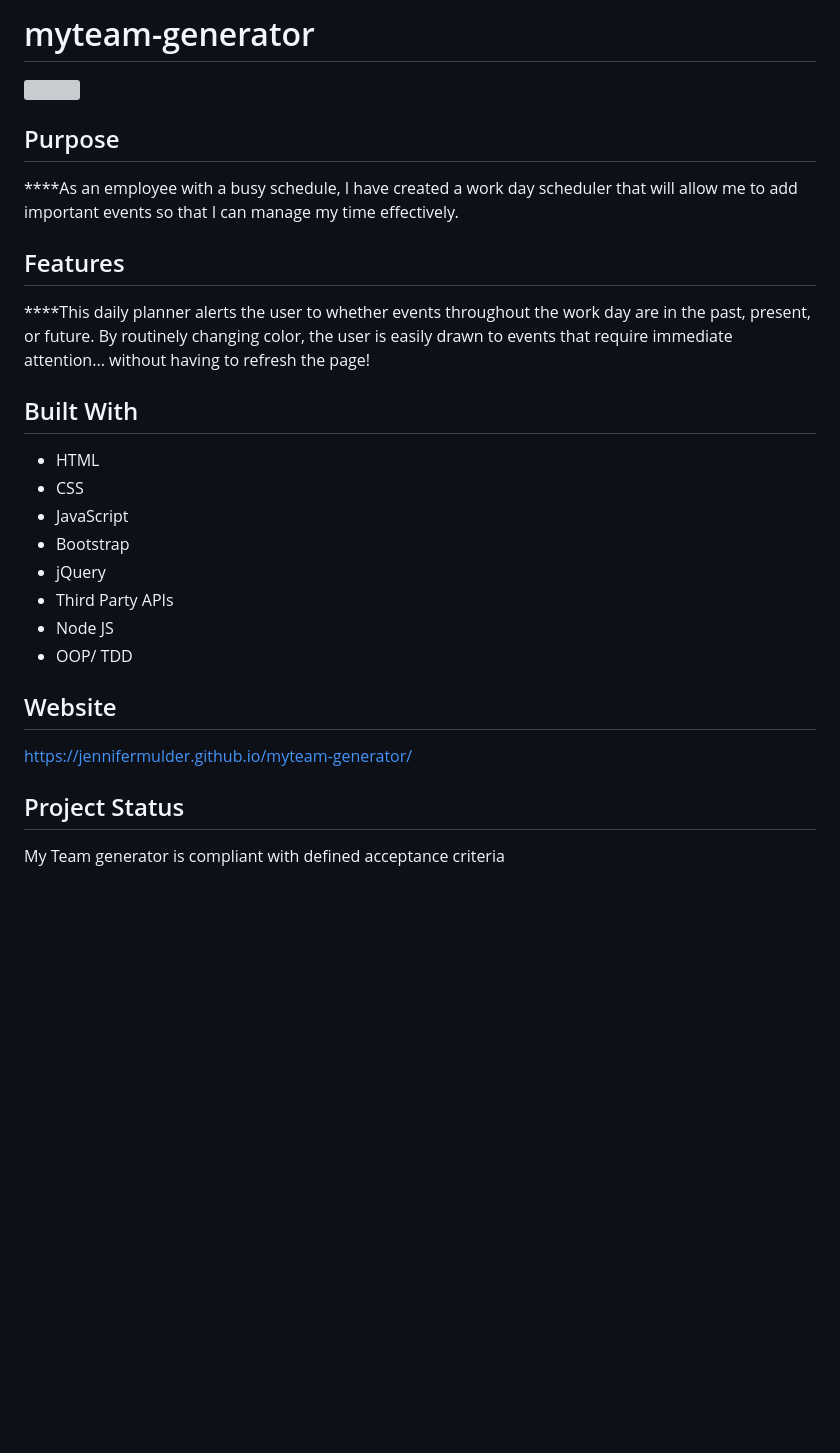
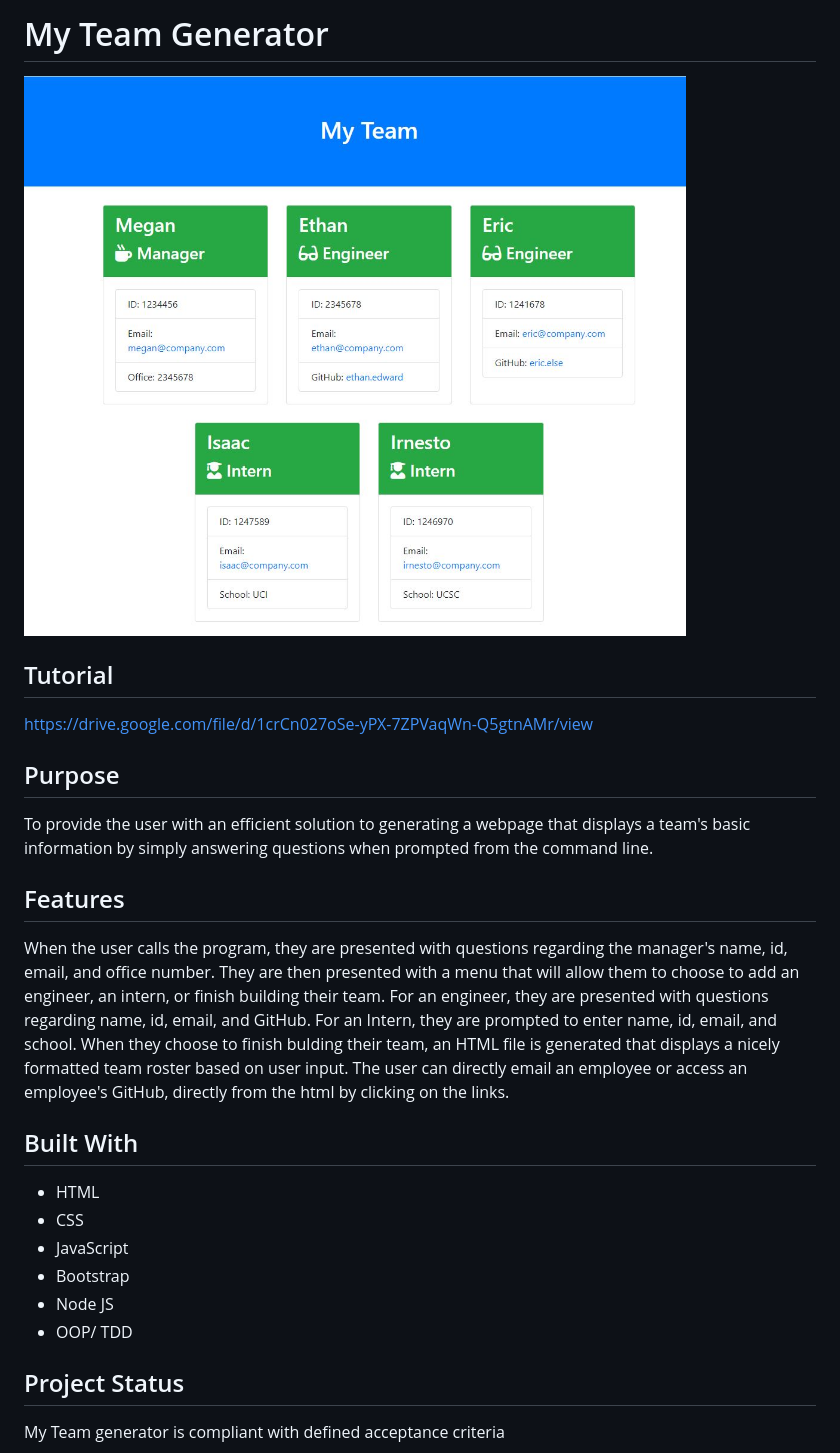
Before and after one commit to jennifermulder/myteam-generator, a Markdown page: README.md, the part around the change. Rendered like a GitHub page; pictures changed too: dist/assets/images/myteam.jpg (added); blank space fills up the shorter version; grey boxes are pictures that could not be loaded.

Commit message:
README/ tutorial link

```diff
--- a/README.md
+++ b/README.md
@@ -1,25 +1,24 @@
-# myteam-generator
+# My Team Generator
 
-![](assets/images/myteam.jpg)
+![](dist/assets/images/myteam.jpg)
+
+## Tutorial
+
+https://drive.google.com/file/d/1crCn027oSe-yPX-7ZPVaqWn-Q5gtnAMr/view
 
 ## Purpose
-****As an employee with a busy schedule, I have created a work day scheduler that will allow me to add important events so that I can manage my time effectively.
+To provide the user with an efficient solution to generating a webpage that displays a team's basic information by simply answering questions when prompted from the command line.
 
 ## Features
-****This daily planner alerts the user to whether events throughout the work day are in the past, present, or future. By routinely changing color, the user is easily drawn to events that require immediate attention... without having to refresh the page!
+When the user calls the program, they are presented with questions regarding the manager's name, id, email, and office number. They are then presented with a menu that will allow them to choose to add an engineer, an intern, or finish building their team. For an engineer, they are presented with questions regarding name, id, email, and GitHub. For an Intern, they are prompted to enter name, id, email, and school. When they choose to finish bulding their team, an HTML file is generated that displays a nicely formatted team roster based on user input. The user can directly email an employee or access an employee's GitHub, directly from the html by clicking on the links.
 
 ## Built With
 * HTML
 * CSS
 * JavaScript
 * Bootstrap
-* jQuery
-* Third Party APIs
 * Node JS
 * OOP/ TDD
-
-## Website
-https://jennifermulder.github.io/myteam-generator/
 
 ## Project Status
 My Team generator is compliant with defined acceptance criteria
```
Also changed, not shown: 5 other files.
